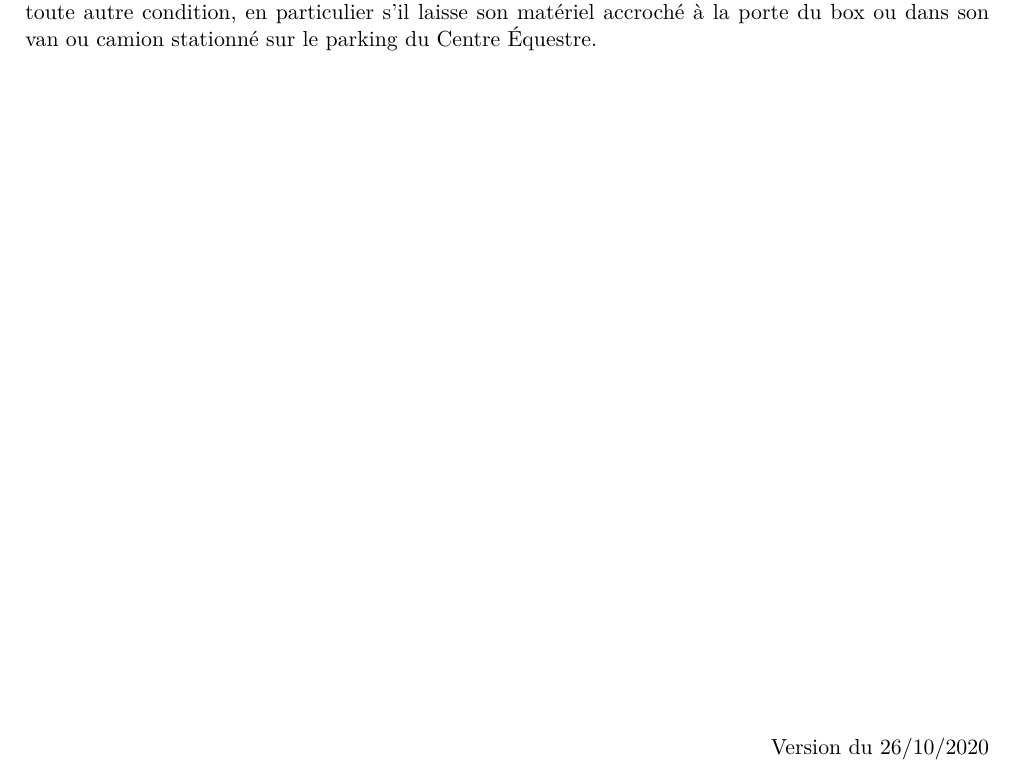
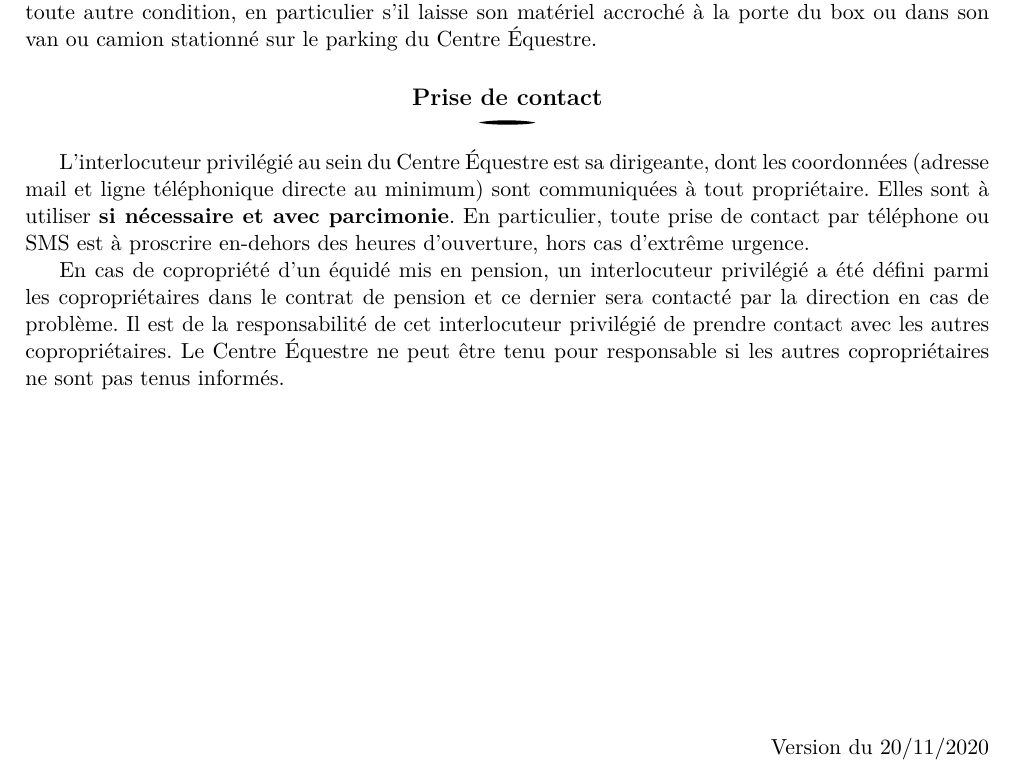
Before and after one commit to CE-Sauveterre/reglement-interieur, a LaTeX document (règlement proprios.tex): part of page 3 of 3, cut so that both start at the same text. The pictures show the PDF file règlement proprios.pdf that the author committed with the source.

Commit message:
update règlement proprios

```diff
--- a/règlement proprios.tex
+++ b/règlement proprios.tex
@@ -190,6 +190,11 @@ Les chevaux hébergés en box ou stabulation ont une distribution de foin quotid
 \subsection*{Matériel}
 Les risques de vol ou de dégradations consécutives à une tentative de vol survenant au matériel de sellerie ne sont garantis qu'en cas d'effraction de la sellerie du Centre Équestre ; ainsi le propriétaire renonce-t-il à tout recours en cas de vol ou de dégradation de son matériel de sellerie survenant dans toute autre condition, en particulier s'il laisse son matériel accroché à la porte du box ou dans son van ou camion stationné sur le parking du Centre Équestre.
 
+\subsection*{Prise de contact}
+	L'interlocuteur privilégié au sein du Centre Équestre est sa dirigeante, dont les coordonnées (adresse mail et ligne téléphonique directe au minimum) sont communiquées à tout propriétaire. Elles sont à utiliser \textbf{si nécessaire et avec parcimonie}. En particulier, toute prise de contact par téléphone ou SMS est à proscrire en-dehors des heures d'ouverture, hors cas d'extrême urgence.
+
+	En cas de copropriété d'un équidé mis en pension, un interlocuteur privilégié a été défini parmi les copropriétaires dans le contrat de pension et ce dernier sera contacté par la direction en cas de problème. Il est de la responsabilité de cet interlocuteur privilégié de prendre contact avec les autres copropriétaires. Le Centre Équestre ne peut être tenu pour responsable si les autres copropriétaires ne sont pas tenus informés.
+
 \vfill
 \begin{flushright}
 	Version du \today
```
Also changed, not shown: règlement proprios.pdf.
